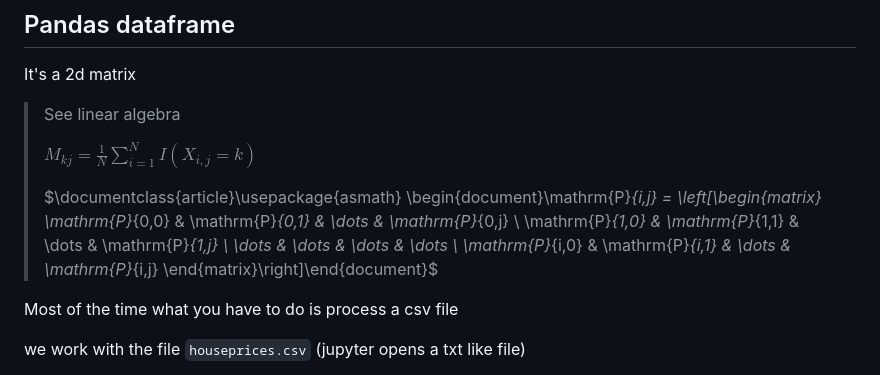
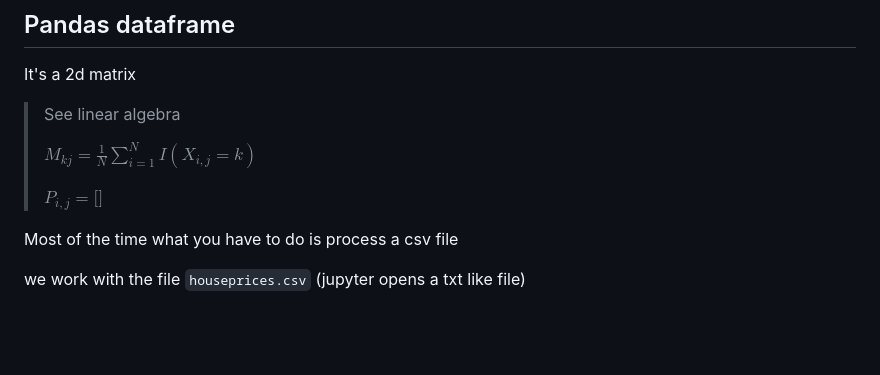
Before and after one commit to ArisPodotas/DSIT-notes, a Markdown page: Bootcamp/Notes.md, the part around the change. Drawn GitHub-style; blank space fills up the shorter version.

Commit message:
back to the working one

```diff
--- a/Bootcamp/Notes.md
+++ b/Bootcamp/Notes.md
@@ -862,12 +862,8 @@ It's a 2d matrix
 >
 > $\displaystyle M_{kj}=\frac{1}{N}\sum_{i=1}^NI(X_{i,j}=k)$
 >
-> $\documentclass{article}\usepackage{asmath} \begin{document}\mathrm{P}_{i,j} = \left[\begin{matrix}
-\mathrm{P}_{0,0} & \mathrm{P}_{0,1} & \dots & \mathrm{P}_{0,j} \\
-\mathrm{P}_{1,0} & \mathrm{P}_{1,1}  & \dots & \mathrm{P}_{1,j} \\
-\dots & \dots & \dots & \dots \\
-\mathrm{P}_{i,0} & \mathrm{P}_{i,1} & \dots & \mathrm{P}_{i,j}
-\end{matrix}\right]\end{document}$
+> $\displaystyle P_{i,j} = \Big[\Big]$
+>
 
 Most of the time what you have to do is process a csv file
 
```
